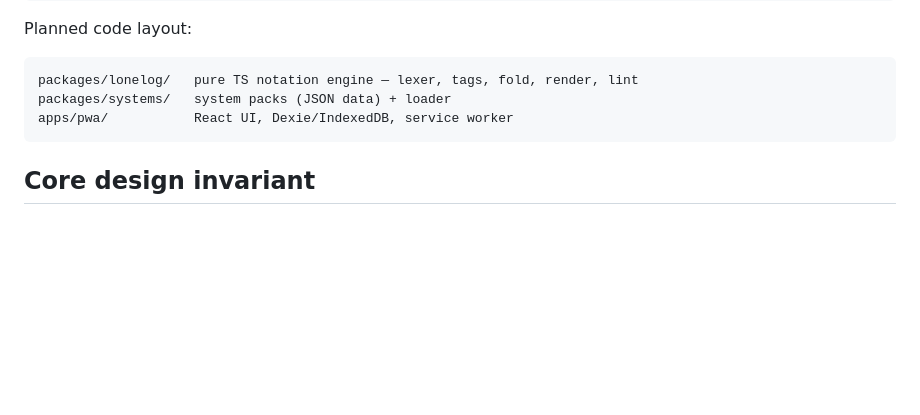
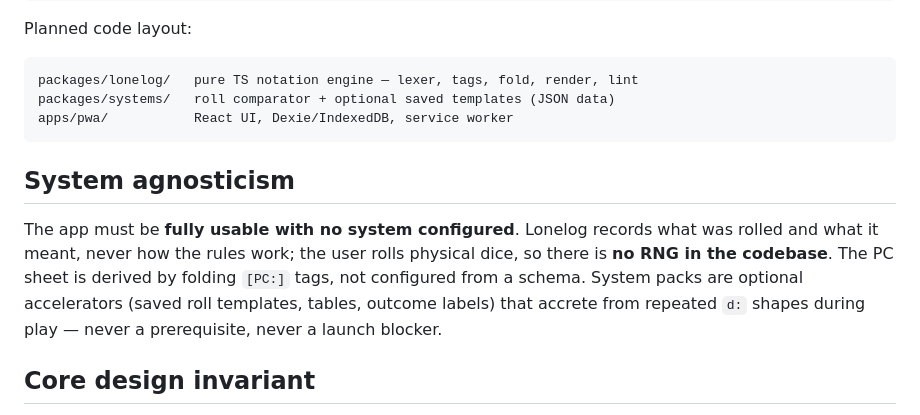
Before and after one commit to arti47/lonely-app, a Markdown page: CLAUDE.md, the part around the change. Rendered like a GitHub page; blank space fills up the shorter version.

````diff
--- a/CLAUDE.md
+++ b/CLAUDE.md
@@ -29,9 +29,18 @@ Planned code layout:
 
 ```
 packages/lonelog/   pure TS notation engine — lexer, tags, fold, render, lint
-packages/systems/   system packs (JSON data) + loader
+packages/systems/   roll comparator + optional saved templates (JSON data)
 apps/pwa/           React UI, Dexie/IndexedDB, service worker
 ```
+
+## System agnosticism
+
+The app must be **fully usable with no system configured**. Lonelog records what
+was rolled and what it meant, never how the rules work; the user rolls physical
+dice, so there is **no RNG in the codebase**. The PC sheet is derived by folding
+`[PC:]` tags, not configured from a schema. System packs are optional
+accelerators (saved roll templates, tables, outcome labels) that accrete from
+repeated `d:` shapes during play — never a prerequisite, never a launch blocker.
 
 ## Core design invariant
 
````
Also changed, not shown: docs/design.md (+58 -38 lines).
